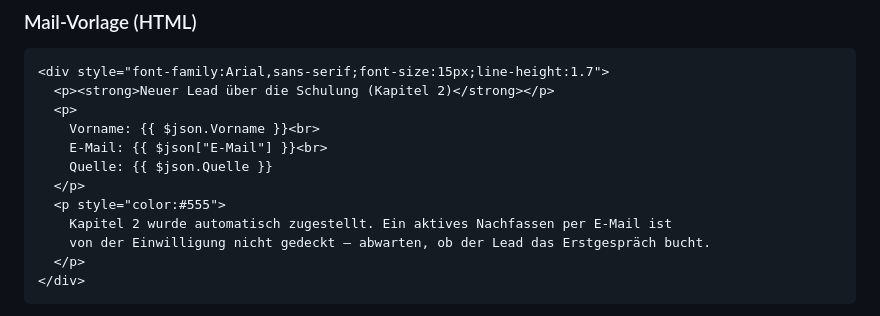
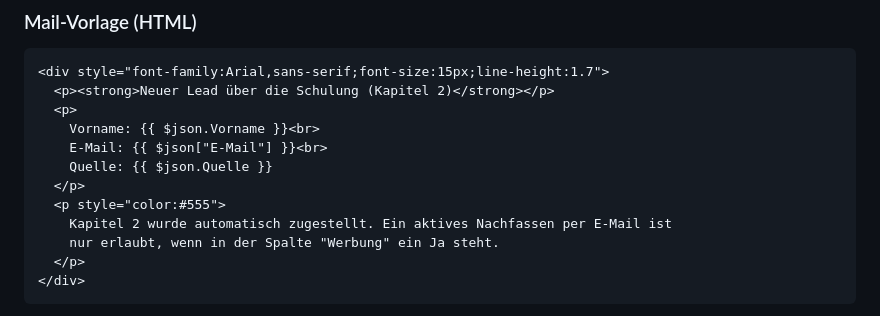
Before and after one commit to brenner-max/homepage, a Markdown page: n8n-schulung-k2-workflow.md, the part around the change. Drawn GitHub-style.

Commit message:
Alert-Mail-Vorlage: Hinweis auf Spalte Werbung statt pauschalem Nachfass-Verbot

````diff
--- a/n8n-schulung-k2-workflow.md
+++ b/n8n-schulung-k2-workflow.md
@@ -99,7 +99,7 @@ Den neuen Node **parallel** an den Sheets-Node hängen, nicht hinter den bestehe
   </p>
   <p style="color:#555">
     Kapitel 2 wurde automatisch zugestellt. Ein aktives Nachfassen per E-Mail ist
-    von der Einwilligung nicht gedeckt — abwarten, ob der Lead das Erstgespräch bucht.
+    nur erlaubt, wenn in der Spalte "Werbung" ein Ja steht.
   </p>
 </div>
 ```
````
